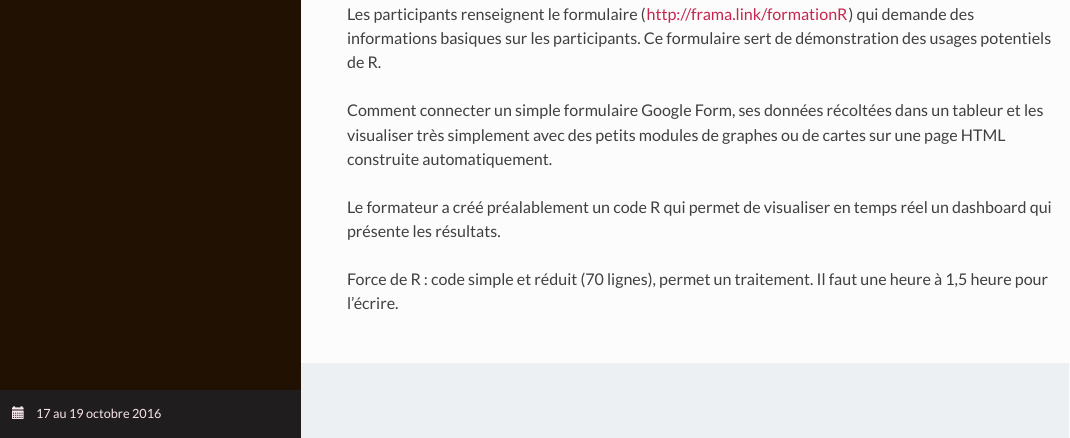
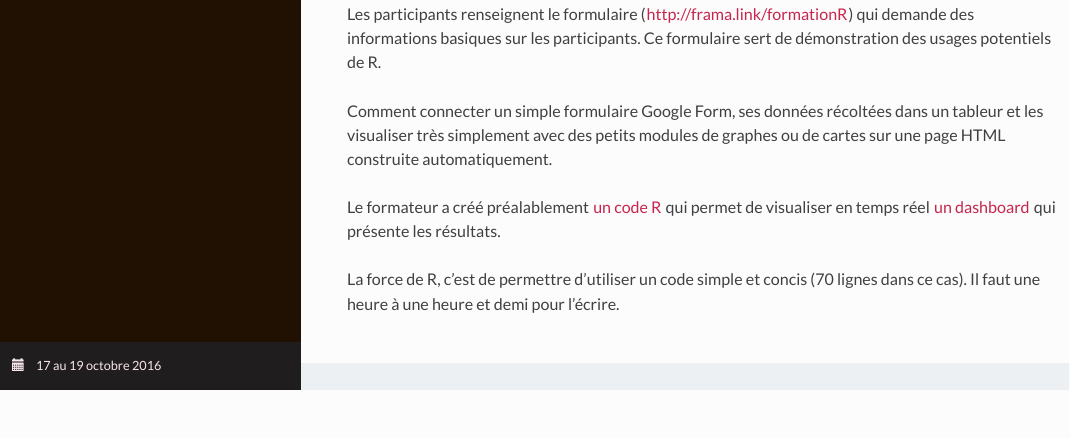
Before and after one commit to datactivist/IntroR_ODF, an R Markdown document (index.Rmd): the page in a window 1100 px wide, from 470 px down before the commit and from 520 px down after it, so that both start at the same text. The pictures show the output file index.html that the author committed with the source, opened offline.

Commit message:
dashboard

```diff
--- a/index.Rmd
+++ b/index.Rmd
@@ -42,6 +43,6 @@ Ce formulaire sert de démonstration des usages potentiels de R.
 
 Comment connecter un simple formulaire Google Form, ses données récoltées dans un tableur et les visualiser très simplement avec des petits modules de graphes ou de cartes sur une page HTML construite automatiquement.
 
-Le formateur a créé préalablement un code R qui permet de visualiser en temps réel un dashboard qui présente les résultats.
+Le formateur a créé préalablement [un code R](./dashboard.Rmd) qui permet de visualiser en temps réel [un dashboard](./dashboard.html) qui présente les résultats.
 
-Force de R : code simple et réduit (70 lignes), permet un traitement. Il faut une heure à 1,5 heure pour l'écrire.
+La force de R, c'est de permettre d'utiliser un code simple et concis (70 lignes dans ce cas). Il faut une heure à une heure et demi pour l'écrire.
```
Also changed, not shown: index.html, index.Rmd (1 more changed lines).
